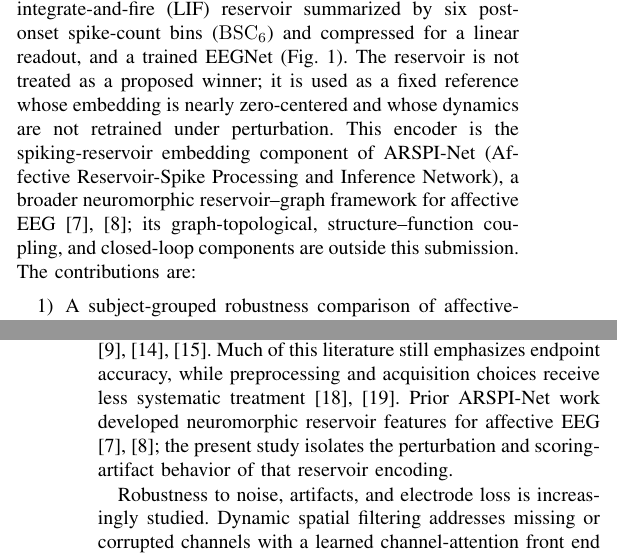
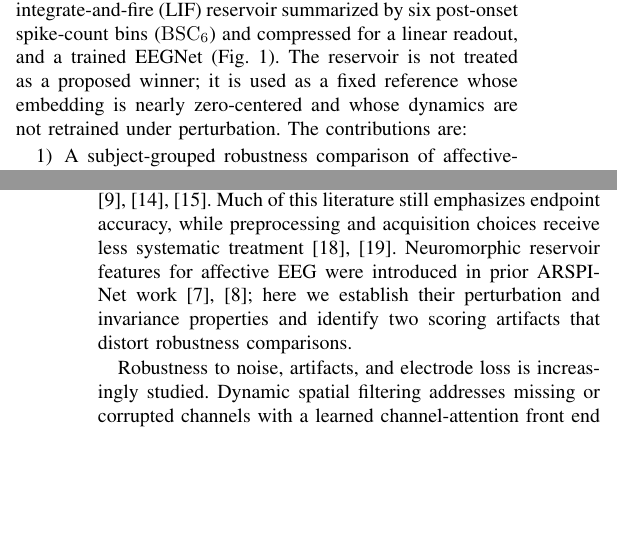
Before and after one commit to TheAwesomeAndy/OperationDistinctnessConf1, a LaTeX paper (manuscript/main_bibm2026.tex): two parts of the columns of pages 1 and 2 of 7, joined at a grey line, cut so that both start at the same text, the shorter picture padded with empty space. Compiled offline with pdfLaTeX; a missing font is replaced by an installed copy or a similar font; a LaTeX package or settings file that is missing is left out.

Commit message:
Reframe ARSPI-Net as prior work, not a parent this paper is a piece of
Remove the sentence positioning the paper as a component of ARSPI-Net
(which understates this contribution) and reword the related-work mention
so ARSPI-Net is prior work that this paper builds on and advances. No
numerical results changed; clean compile, body within the 6-page limit.

```diff
--- a/manuscript/main_bibm2026.tex
+++ b/manuscript/main_bibm2026.tex
@@ -49,7 +49,7 @@ Endpoint accuracy alone also says little about what a representation preserves.
 
 The perturbation behavior of affective-ERP reservoir encodings remains underreported, even though preprocessing, acquisition, and electrode-loss choices can materially change EEG representation performance \cite{delpup2025preprocessing,chiang2023depression,guo2025mma}.
 
-This paper evaluates whether channel-dropout robustness rankings for affective-ERP representations are stable under reasonable changes to the scoring protocol. We compare spectral band-power, ERP-window amplitudes, a fixed leaky integrate-and-fire (LIF) reservoir summarized by six post-onset spike-count bins (\BSC{}) and compressed for a linear readout, and a trained EEGNet (Fig.~\ref{fig:pipeline}). The reservoir is not treated as a proposed winner; it is used as a fixed reference whose embedding is nearly zero-centered and whose dynamics are not retrained under perturbation. This encoder is the spiking-reservoir embedding component of ARSPI-Net (Affective Reservoir-Spike Processing and Inference Network), a broader neuromorphic reservoir--graph framework for affective EEG~\cite{lane2023arspi,lane2024arspi}; its graph-topological, structure--function coupling, and closed-loop components are outside this submission. The contributions are:
+This paper evaluates whether channel-dropout robustness rankings for affective-ERP representations are stable under reasonable changes to the scoring protocol. We compare spectral band-power, ERP-window amplitudes, a fixed leaky integrate-and-fire (LIF) reservoir summarized by six post-onset spike-count bins (\BSC{}) and compressed for a linear readout, and a trained EEGNet (Fig.~\ref{fig:pipeline}). The reservoir is not treated as a proposed winner; it is used as a fixed reference whose embedding is nearly zero-centered and whose dynamics are not retrained under perturbation. The contributions are:
 \begin{enumerate}
     \item A subject-grouped robustness comparison of affective-ERP representations under amplitude noise and channel dropout, with per-fold confidence intervals and a permutation null (Sec.~\ref{sec:clean}, Tables~\ref{tab:clean}--\ref{tab:dropconf}).
     \item Quantification of two protocol artifacts in channel-dropout evaluation: raw-retention inflation near the chance floor, and zero-imputation bias for non-centered features. The imputation effect is also tested on DEAP (Secs.~\ref{sec:confound}, \ref{sec:perturb}, \ref{sec:deap}).
@@ -61,7 +61,7 @@ Clinical labels and affective categories define the task structure; the represen
 \section{Related Work}
 ERP/EEG analysis commonly uses time-window amplitudes and latencies, Hjorth \cite{hjorth1970eeg} and wavelet/spectral descriptors \cite{subasi2007eeg}, and linear models \cite{blankertz2011singletrial}. These features remain attractive because they are interpretable in relation to known ERP components, including the P300 and late positive potential \cite{makeig2002dynamic}, but they can miss nonlinear temporal interactions. Reservoir computing offers a complementary approach: a high-dimensional recurrent dynamical system maps the input to a state trajectory that can be read out by a simple classifier \cite{maass2002real,jaeger2001echo,jaeger2004harnessing,lukosevicius2009reservoir}. Spiking liquid-state machines add event-based timing and count structure \cite{diehl2015unsupervised,roy2019towards}. When the recurrent dynamics are fixed, the reservoir can be analyzed as a measurement operator rather than only as a classifier.
 
-Spiking and deep networks are now widely applied to EEG \cite{gong2023sglnet,lawhern2018eegnet,craik2019deep}. Much of this literature still emphasizes endpoint accuracy, while preprocessing and acquisition choices receive less systematic treatment \cite{delpup2025preprocessing,kornblith2019similarity}. Prior ARSPI-Net work developed neuromorphic reservoir features for affective EEG \cite{lane2023arspi,lane2024arspi}; the present study isolates the perturbation and scoring-artifact behavior of that reservoir encoding.
+Spiking and deep networks are now widely applied to EEG \cite{gong2023sglnet,lawhern2018eegnet,craik2019deep}. Much of this literature still emphasizes endpoint accuracy, while preprocessing and acquisition choices receive less systematic treatment \cite{delpup2025preprocessing,kornblith2019similarity}. Neuromorphic reservoir features for affective EEG were introduced in prior ARSPI-Net work \cite{lane2023arspi,lane2024arspi}; here we establish their perturbation and invariance properties and identify two scoring artifacts that distort robustness comparisons.
 
 Robustness to noise, artifacts, and electrode loss is increasingly studied. Dynamic spatial filtering addresses missing or corrupted channels with a learned channel-attention front end \cite{banville2022dsf}, and channel-dropout or amplitude-noise augmentation are standard ways to harden trained models \cite{rommel2022augment}. A recent EEG foundation-model benchmark reports that no single model is most robust to all perturbations and that apparent channel-dropout fragility can depend on whether dropped channels are removed or zero-padded \cite{sirca2026beyond}. We build on that methodological point by separating two scoring effects: raw-retention inflation for low-accuracy representations and zero-imputation bias for non-centered fixed features. The fixed reservoir is used as a reference case for this analysis because it is training-free and nearly invariant to the imputation rule.
 
```
Also changed, not shown: manuscript/main_bibm2026.pdf, manuscript/main_bibm2026_with_cv.pdf.
